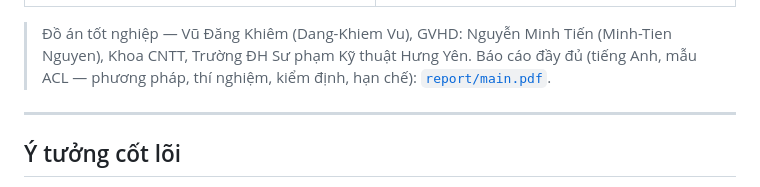
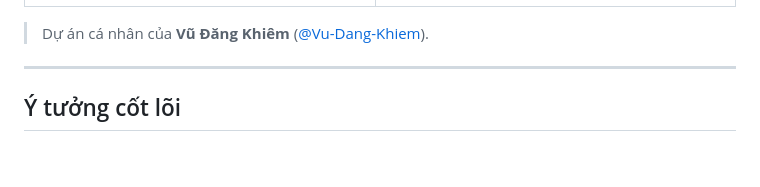
Before and after one commit to Vu-Dang-Khiem/NexaDrive-OnDevice-SLM, a Markdown page: README.md, the part around the change. Drawn GitHub-style; blank space fills up the shorter version.

Commit message:
README: ghi gọn thông tin tác giả

```diff
--- a/README.md
+++ b/README.md
@@ -13,9 +13,7 @@ Giao diện web gồm khung chat (gõ chữ hoặc nói), gọi rảnh tay bằn
 |---|---|
 | ![Mở cốp](docs/anh/mo_cop.png) | ![Nóng quá](docs/anh/nong_qua.png) |
 
-> Đồ án tốt nghiệp — Vũ Đăng Khiêm (Dang-Khiem Vu), GVHD: Nguyễn Minh Tiến (Minh-Tien Nguyen), Khoa CNTT, Trường ĐH Sư phạm
-> Kỹ thuật Hưng Yên. Báo cáo đầy đủ (tiếng Anh, mẫu ACL — phương pháp, thí nghiệm, kiểm định, hạn chế):
-> [`report/main.pdf`](report/main.pdf).
+> Dự án cá nhân của **Vũ Đăng Khiêm** ([@Vu-Dang-Khiem](https://github.com/Vu-Dang-Khiem)).
 
 ---
 
```
